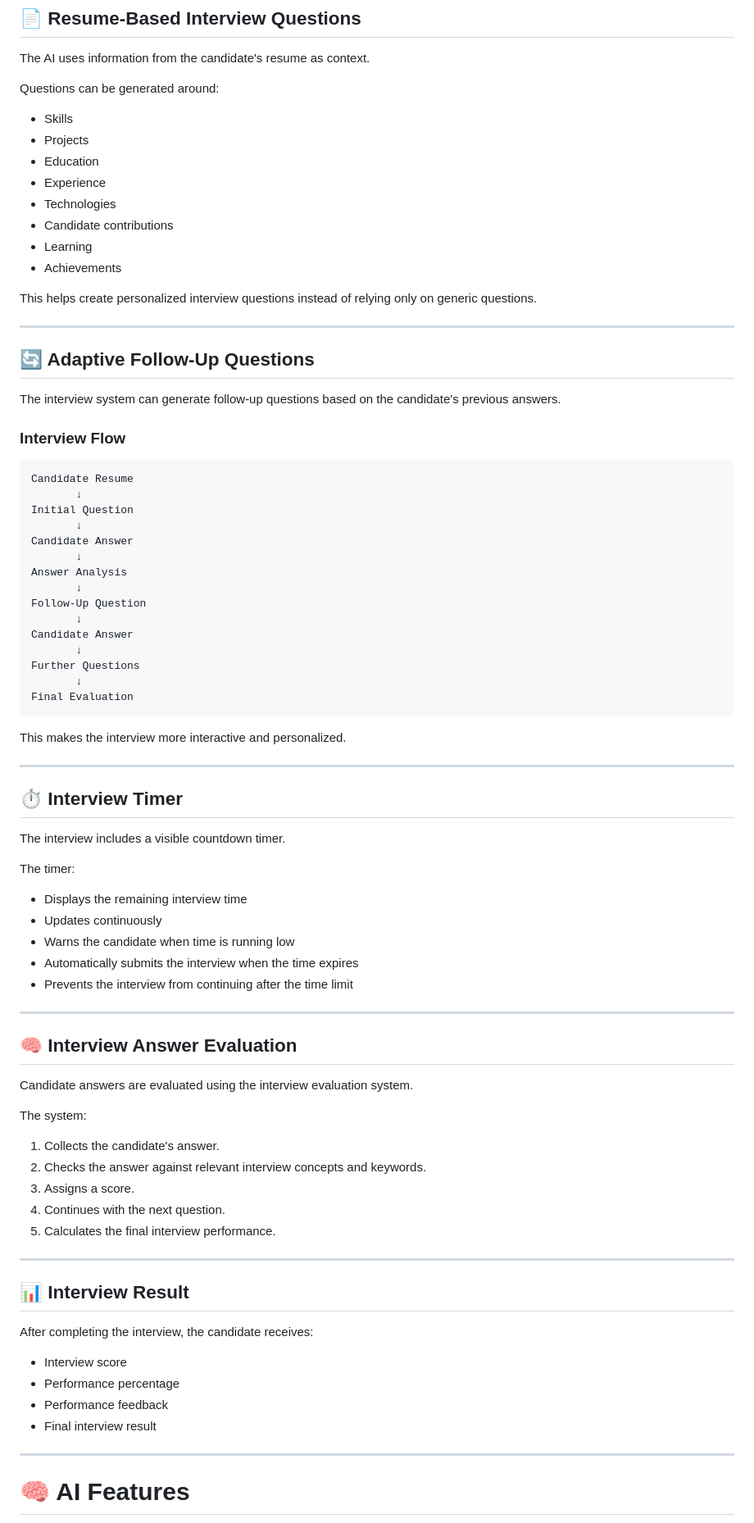
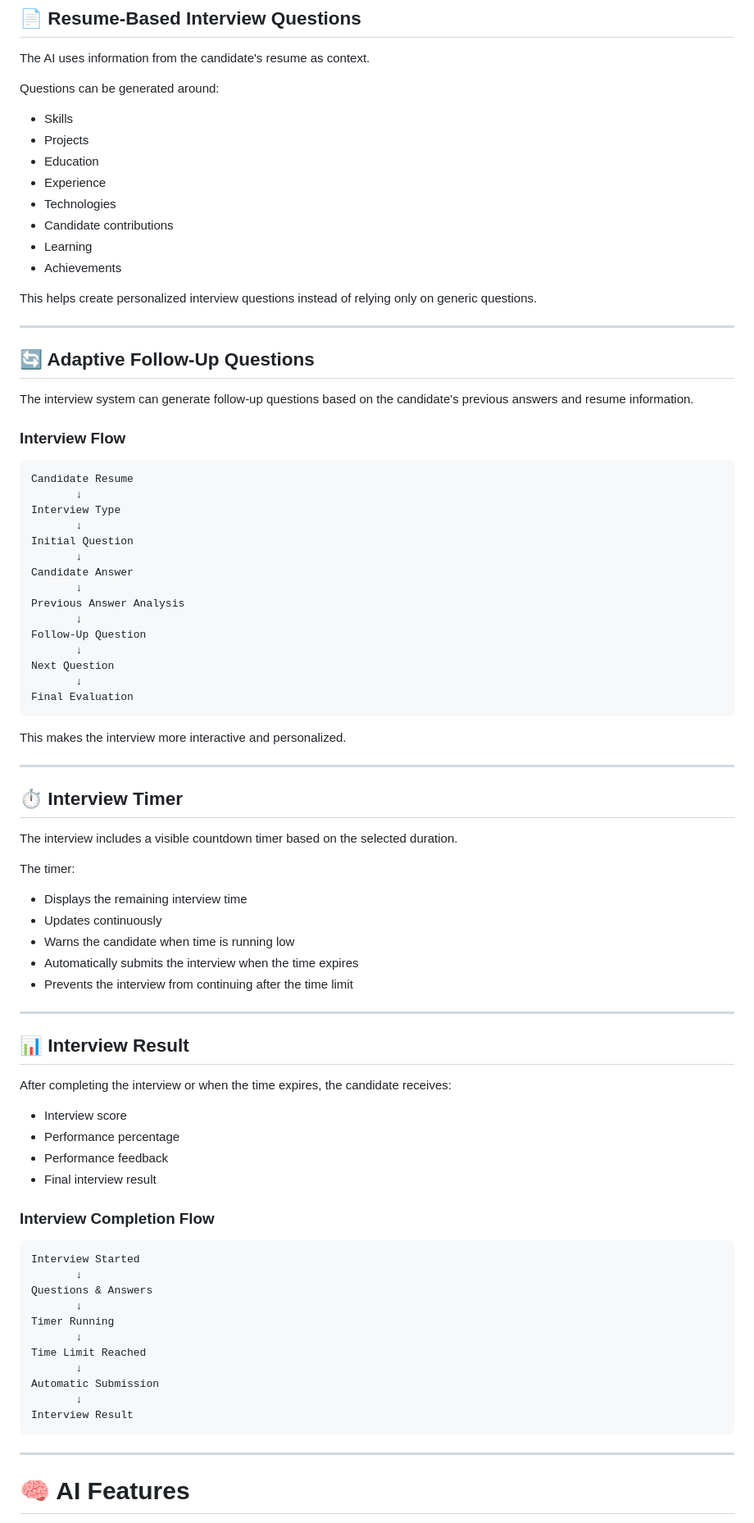
Before and after one commit to salunkeprajakta/HireSmart-AI, a Markdown page: README.md, the part around one of its changes. Shown at 82% size. GitHub-like rendering.

`````diff
--- a/README.md
+++ b/README.md
@@ -174,14 +170,14 @@ The AI uses information from the candidate's resume as context.
 
 Questions can be generated around:
 
-- Skills
-- Projects
-- Education
-- Experience
-- Technologies
-- Candidate contributions
-- Learning
-- Achievements
+* Skills
+* Projects
+* Education
+* Experience
+* Technologies
+* Candidate contributions
+* Learning
+* Achievements
 
 This helps create personalized interview questions instead of relying only on generic questions.
 
@@ -189,27 +185,27 @@ This helps create personalized interview questions instead of relying only on ge
 
 ## 🔄 Adaptive Follow-Up Questions
 
-The interview system can generate follow-up questions based on the candidate's previous answers.
+The interview system can generate follow-up questions based on the candidate's previous answers and resume information.
 
 ### Interview Flow
 
 ```text
 Candidate Resume
        ↓
+Interview Type
+       ↓
 Initial Question
        ↓
 Candidate Answer
        ↓
-Answer Analysis
+Previous Answer Analysis
        ↓
 Follow-Up Question
        ↓
-Candidate Answer
-       ↓
-Further Questions
+Next Question
        ↓
 Final Evaluation
-````
+```
 
 This makes the interview more interactive and personalized.
 
@@ -217,7 +213,7 @@ This makes the interview more interactive and personalized.
 
 ## ⏱️ Interview Timer
 
-The interview includes a visible countdown timer.
+The interview includes a visible countdown timer based on the selected duration.
 
 The timer:
 
@@ -229,28 +225,30 @@ The timer:
 
 ---
 
-## 🧠 Interview Answer Evaluation
-
-Candidate answers are evaluated using the interview evaluation system.
-
-The system:
-
-1. Collects the candidate's answer.
-2. Checks the answer against relevant interview concepts and keywords.
-3. Assigns a score.
-4. Continues with the next question.
-5. Calculates the final interview performance.
-
----
-
 ## 📊 Interview Result
 
-After completing the interview, the candidate receives:
+After completing the interview or when the time expires, the candidate receives:
 
 * Interview score
 * Performance percentage
 * Performance feedback
 * Final interview result
+
+### Interview Completion Flow
+
+```text
+Interview Started
+       ↓
+Questions & Answers
+       ↓
+Timer Running
+       ↓
+Time Limit Reached
+       ↓
+Automatic Submission
+       ↓
+Interview Result
+```
 
 ---
 
`````
Also changed, not shown: other parts of README.md (+64 -68 lines).
